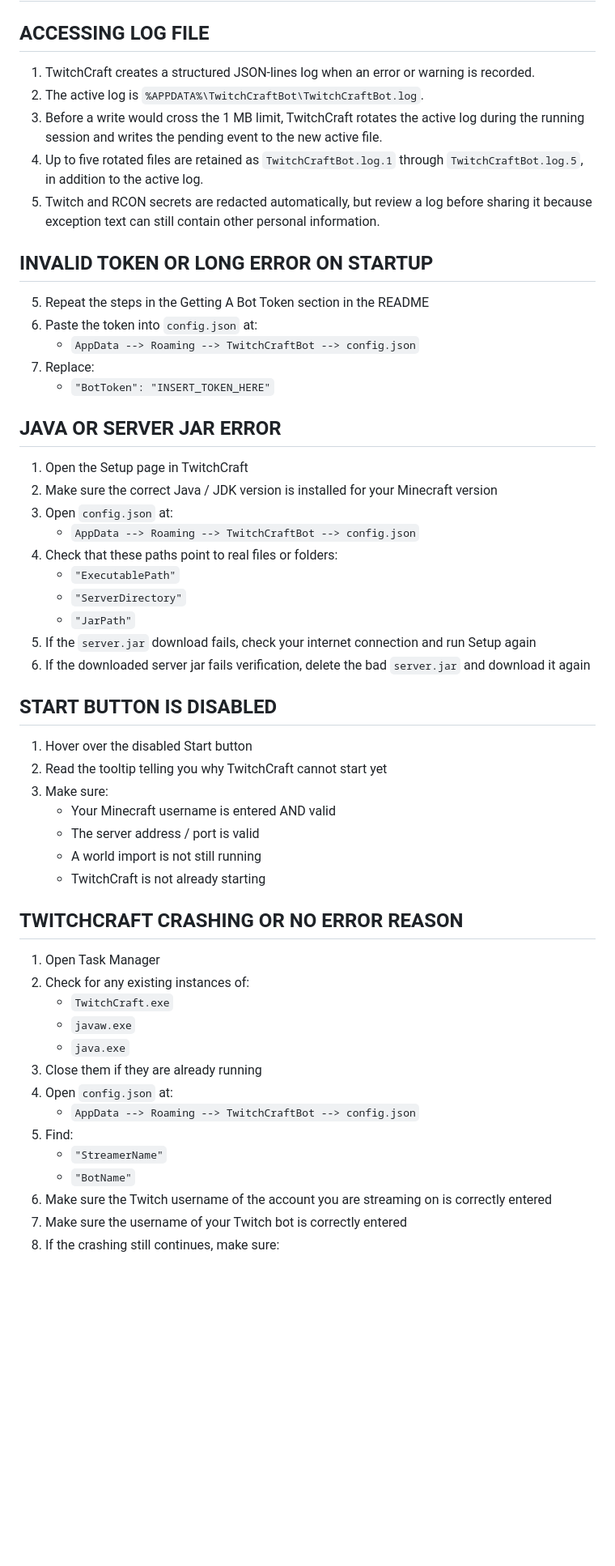
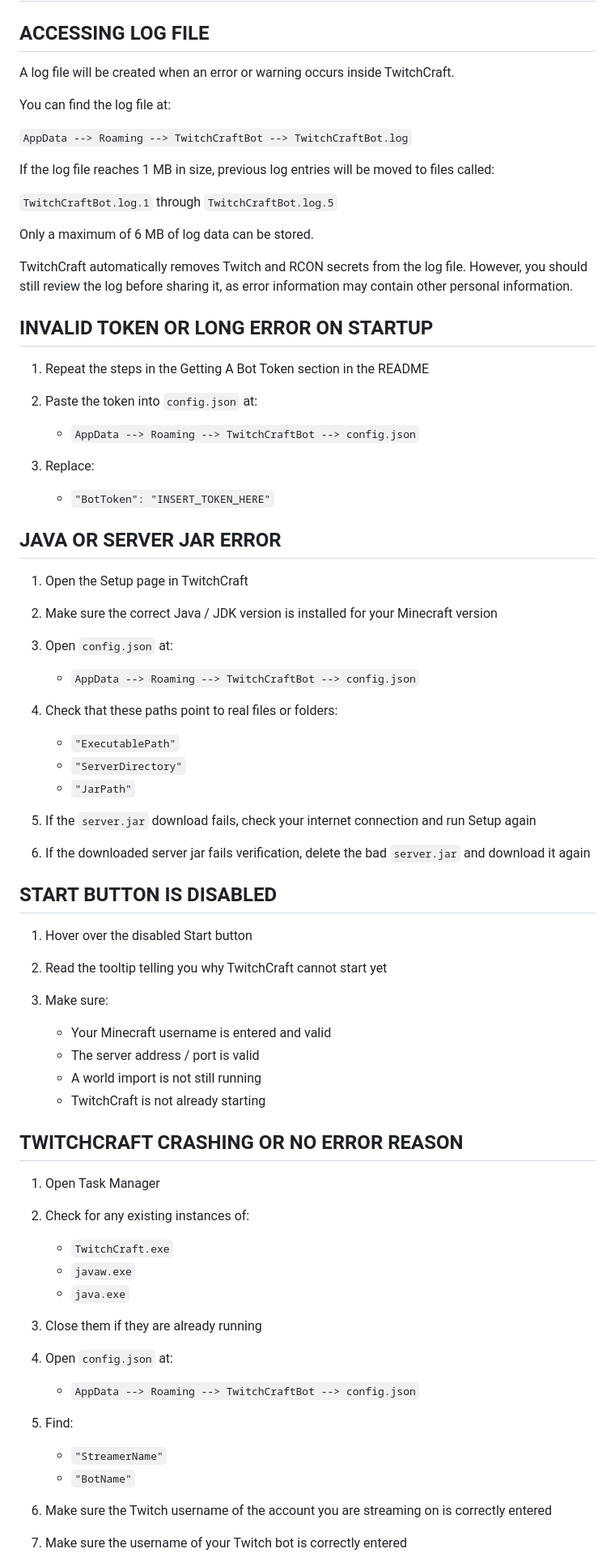
Before and after one commit to AntnyGamer/TwitchCraft, a Markdown page: docs/TROUBLESHOOTING.md, the part around one of its changes. Shown at 81% size. GitHub-like rendering; blank space fills up the shorter version.

Commit message:
Update TROUBLESHOOTING.md
Signed-off-by: AntnyGamer <79328760+AntnyGamer@users.noreply.github.com>

```diff
--- a/docs/TROUBLESHOOTING.md
+++ b/docs/TROUBLESHOOTING.md
@@ -2,30 +2,42 @@
 
 ## ACCESSING LOG FILE
 
-1. TwitchCraft creates a structured JSON-lines log when an error or warning is recorded.
-2. The active log is `%APPDATA%\TwitchCraftBot\TwitchCraftBot.log`.
-3. Before a write would cross the 1 MB limit, TwitchCraft rotates the active log during the running session and writes the pending event to the new active file.
-4. Up to five rotated files are retained as `TwitchCraftBot.log.1` through `TwitchCraftBot.log.5`, in addition to the active log.
-5. Twitch and RCON secrets are redacted automatically, but review a log before sharing it because exception text can still contain other personal information.
+A log file will be created when an error or warning occurs inside TwitchCraft.
+
+You can find the log file at:
+
+`AppData --> Roaming --> TwitchCraftBot --> TwitchCraftBot.log`
+
+If the log file reaches 1 MB in size, previous log entries will be moved to files called:
+
+`TwitchCraftBot.log.1` through `TwitchCraftBot.log.5`
+
+Only a maximum of 6 MB of log data can be stored.
+
+TwitchCraft automatically removes Twitch and RCON secrets from the log file. However, you should still review the log before sharing it, as error information may contain other personal information.
 
 ## INVALID TOKEN OR LONG ERROR ON STARTUP
 
-5. Repeat the steps in the Getting A Bot Token section in the README
-6. Paste the token into `config.json` at:
-   - `AppData --> Roaming --> TwitchCraftBot --> config.json`
-7. Replace:
-   - `"BotToken": "INSERT_TOKEN_HERE"`
+1. Repeat the steps in the Getting A Bot Token section in the README
+2. Paste the token into `config.json` at:
+
+   * `AppData --> Roaming --> TwitchCraftBot --> config.json`
+3. Replace:
+
+   * `"BotToken": "INSERT_TOKEN_HERE"`
 
 ## JAVA OR SERVER JAR ERROR
 
 1. Open the Setup page in TwitchCraft
 2. Make sure the correct Java / JDK version is installed for your Minecraft version
 3. Open `config.json` at:
-   - `AppData --> Roaming --> TwitchCraftBot --> config.json`
+
+   * `AppData --> Roaming --> TwitchCraftBot --> config.json`
 4. Check that these paths point to real files or folders:
-   - `"ExecutablePath"`
-   - `"ServerDirectory"`
-   - `"JarPath"`
+
+   * `"ExecutablePath"`
+   * `"ServerDirectory"`
+   * `"JarPath"`
 5. If the `server.jar` download fails, check your internet connection and run Setup again
 6. If the downloaded server jar fails verification, delete the bad `server.jar` and download it again
 
@@ -34,24 +46,28 @@
 1. Hover over the disabled Start button
 2. Read the tooltip telling you why TwitchCraft cannot start yet
 3. Make sure:
-   - Your Minecraft username is entered AND valid
-   - The server address / port is valid
-   - A world import is not still running
-   - TwitchCraft is not already starting
+
+   * Your Minecraft username is entered and valid
+   * The server address / port is valid
+   * A world import is not still running
+   * TwitchCraft is not already starting
 
 ## TWITCHCRAFT CRASHING OR NO ERROR REASON
 
 1. Open Task Manager
 2. Check for any existing instances of:
-   - `TwitchCraft.exe`
-   - `javaw.exe`
-   - `java.exe`
+
+   * `TwitchCraft.exe`
+   * `javaw.exe`
+   * `java.exe`
 3. Close them if they are already running
 4. Open `config.json` at:
-   - `AppData --> Roaming --> TwitchCraftBot --> config.json`
+
+   * `AppData --> Roaming --> TwitchCraftBot --> config.json`
 5. Find:
-   - `"StreamerName"`
-   - `"BotName"`
+
+   * `"StreamerName"`
+   * `"BotName"`
 6. Make sure the Twitch username of the account you are streaming on is correctly entered
 7. Make sure the username of your Twitch bot is correctly entered
 8. If the crashing still continues, make sure:
```
Also changed, not shown: other parts of docs/TROUBLESHOOTING.md (+58 -41 lines).
